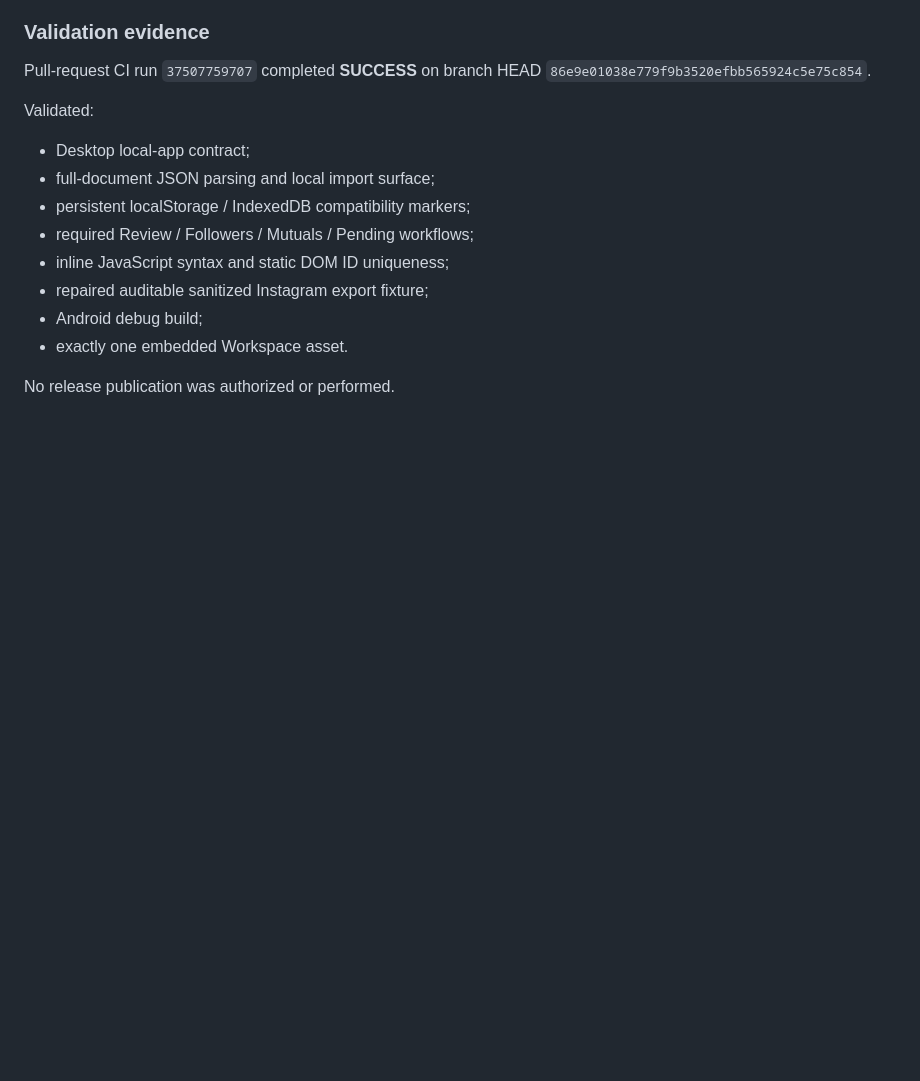
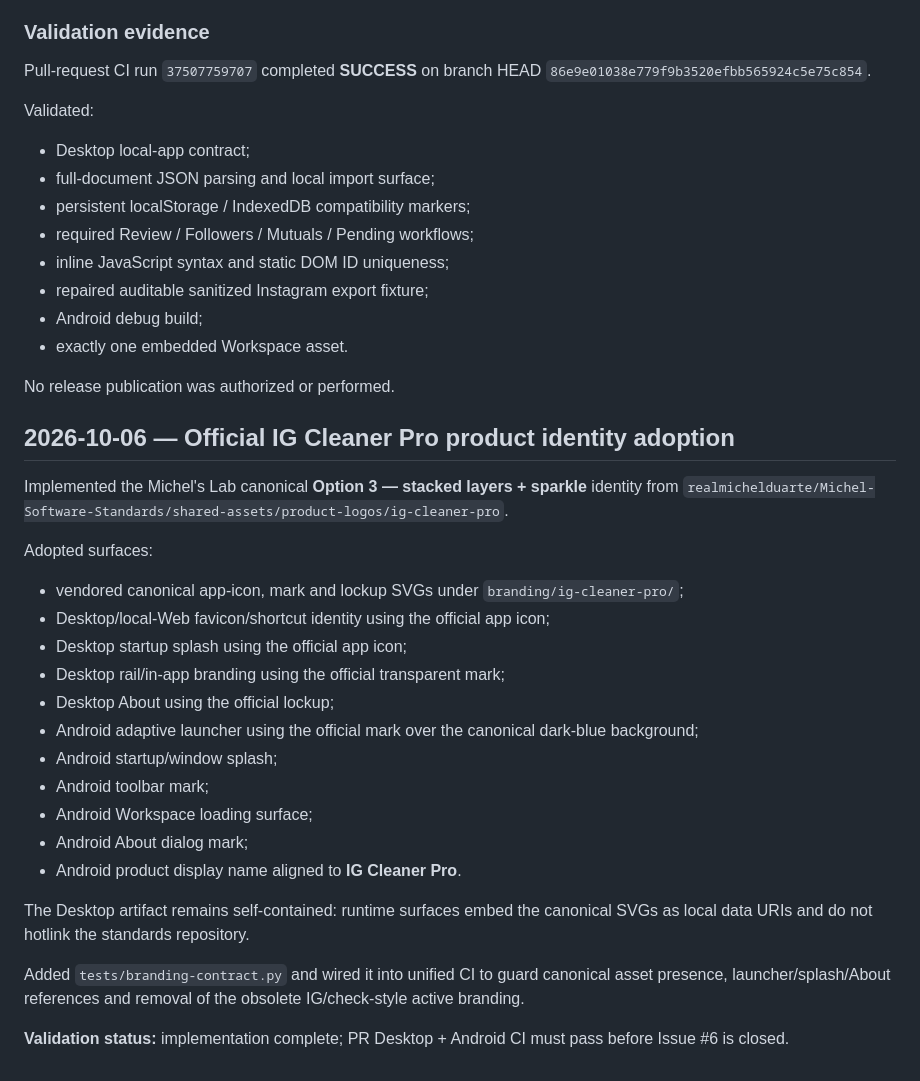
Before and after one commit to michels-lab/IG-Cleaner-Pro, a Markdown page: PROJECT_LOG.md, the part around the change. Drawn GitHub-style; blank space fills up the shorter version.

Commit message:
docs: record official product identity adoption

```diff
--- a/PROJECT_LOG.md
+++ b/PROJECT_LOG.md
@@ -741,3 +741,26 @@ Validated:
 - exactly one embedded Workspace asset.
 
 No release publication was authorized or performed.
+
+## 2026-10-06 — Official IG Cleaner Pro product identity adoption
+
+Implemented the Michel's Lab canonical **Option 3 — stacked layers + sparkle** identity from `realmichelduarte/Michel-Software-Standards/shared-assets/product-logos/ig-cleaner-pro`.
+
+Adopted surfaces:
+- vendored canonical app-icon, mark and lockup SVGs under `branding/ig-cleaner-pro/`;
+- Desktop/local-Web favicon/shortcut identity using the official app icon;
+- Desktop startup splash using the official app icon;
+- Desktop rail/in-app branding using the official transparent mark;
+- Desktop About using the official lockup;
+- Android adaptive launcher using the official mark over the canonical dark-blue background;
+- Android startup/window splash;
+- Android toolbar mark;
+- Android Workspace loading surface;
+- Android About dialog mark;
+- Android product display name aligned to **IG Cleaner Pro**.
+
+The Desktop artifact remains self-contained: runtime surfaces embed the canonical SVGs as local data URIs and do not hotlink the standards repository.
+
+Added `tests/branding-contract.py` and wired it into unified CI to guard canonical asset presence, launcher/splash/About references and removal of the obsolete IG/check-style active branding.
+
+**Validation status:** implementation complete; PR Desktop + Android CI must pass before Issue #6 is closed.
```
